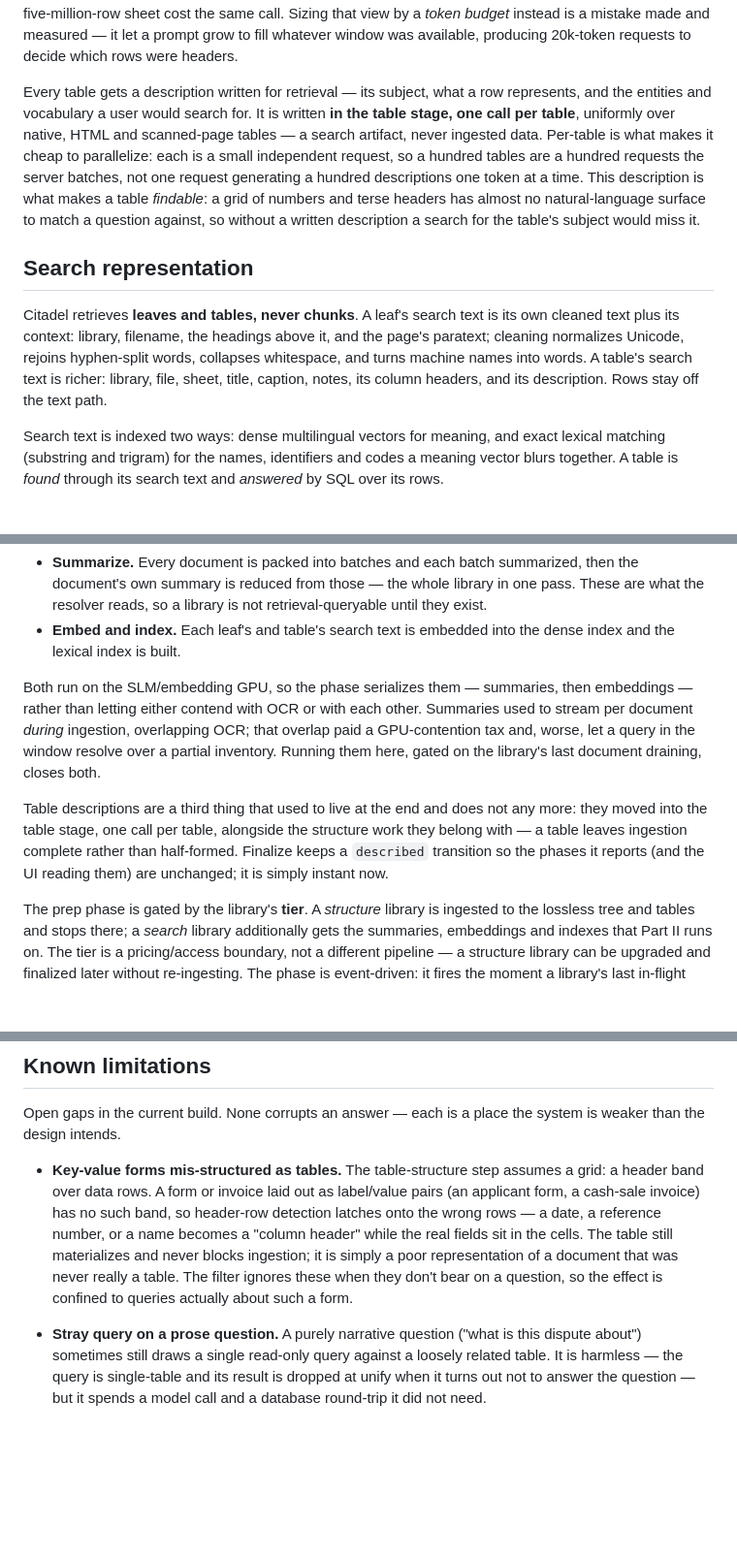
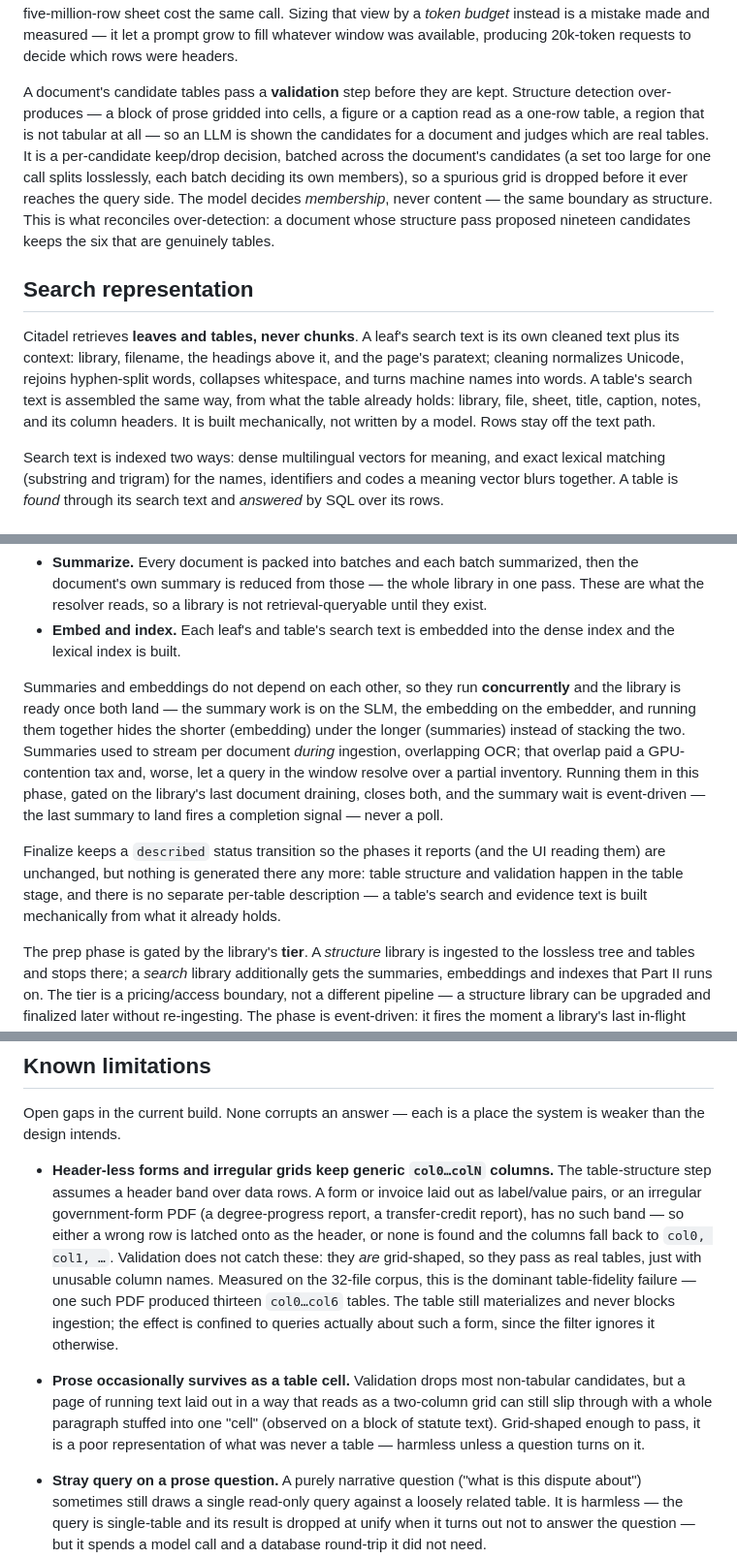
Before and after one commit to proafxin/citadel, a Markdown page: architecture.md, 3 parts joined by grey strips. Shown at 97% size. Drawn GitHub-style; blank space fills up the shorter version.

Commit message:
docs(ingestion): document LLM-based table validation pipeline and layout handling

```diff
--- a/architecture.md
+++ b/architecture.md
@@ -333,21 +343,23 @@ five-million-row sheet cost the same call. Sizing that view by a *token budget*
 and measured — it let a prompt grow to fill whatever window was available, producing 20k-token requests to
 decide which rows were headers.
 
-Every table gets a description written for retrieval — its subject, what a row represents, and the entities
-and vocabulary a user would search for. It is written **in the table stage, one call per table**, uniformly
-over native, HTML and scanned-page tables — a search artifact, never ingested data. Per-table is what makes
-it cheap to parallelize: each is a small independent request, so a hundred tables are a hundred requests the
-server batches, not one request generating a hundred descriptions one token at a time. This description is
-what makes a table *findable*: a grid of numbers and terse headers has almost no natural-language surface to
-match a question against, so without a written description a search for the table's subject would miss it.
+A document's candidate tables pass a **validation** step before they are kept. Structure detection
+over-produces — a block of prose gridded into cells, a figure or a caption read as a one-row table, a
+region that is not tabular at all — so an LLM is shown the candidates for a document and judges which are
+real tables. It is a per-candidate keep/drop decision, batched across the document's candidates (a set too
+large for one call splits losslessly, each batch deciding its own members), so a spurious grid is dropped
+before it ever reaches the query side. The model decides *membership*, never content — the same boundary as
+structure. This is what reconciles over-detection: a document whose structure pass proposed nineteen
+candidates keeps the six that are genuinely tables.
 
 ## Search representation
 
 Citadel retrieves **leaves and tables, never chunks**. A leaf's search text is its own cleaned text plus
 its context: library, filename, the headings above it, and the page's paratext; cleaning normalizes
 Unicode, rejoins hyphen-split words, collapses whitespace, and turns machine names into words. A table's
-search text is richer: library, file, sheet, title, caption, notes, its column headers, and its
-description. Rows stay off the text path.
+search text is assembled the same way, from what the table already holds: library, file, sheet, title,
+caption, notes, and its column headers. It is built mechanically, not written by a model. Rows stay off the
+text path.
 
 Search text is indexed two ways: dense multilingual vectors for meaning, and exact lexical matching
 (substring and trigram) for the names, identifiers and codes a meaning vector blurs together. A table is
@@ -396,15 +408,18 @@ why it belongs after ingestion rather than inside it:
 - **Embed and index.** Each leaf's and table's search text is embedded into the dense index and the lexical
   index is built.
 
-Both run on the SLM/embedding GPU, so the phase serializes them — summaries, then embeddings — rather than
-letting either contend with OCR or with each other. Summaries used to stream per document *during* ingestion,
-overlapping OCR; that overlap paid a GPU-contention tax and, worse, let a query in the window resolve over a
-partial inventory. Running them here, gated on the library's last document draining, closes both.
+Summaries and embeddings do not depend on each other, so they run **concurrently** and the library is ready
+once both land — the summary work is on the SLM, the embedding on the embedder, and running them together
+hides the shorter (embedding) under the longer (summaries) instead of stacking the two. Summaries used to
+stream per document *during* ingestion, overlapping OCR; that overlap paid a GPU-contention tax and, worse,
+let a query in the window resolve over a partial inventory. Running them in this phase, gated on the
+library's last document draining, closes both, and the summary wait is event-driven — the last summary to
+land fires a completion signal — never a poll.
 
-Table descriptions are a third thing that used to live at the end and does not any more: they moved into the
-table stage, one call per table, alongside the structure work they belong with — a table leaves ingestion
-complete rather than half-formed. Finalize keeps a `described` transition so the phases it reports (and the
-UI reading them) are unchanged; it is simply instant now.
+Finalize keeps a `described` status transition so the phases it reports (and the UI reading them) are
+unchanged, but nothing is generated there any more: table structure and validation happen in the table
+stage, and there is no separate per-table description — a table's search and evidence text is built
+mechanically from what it already holds.
 
 The prep phase is gated by the library's **tier**. A *structure* library is ingested to the lossless tree
 and tables and stops there; a *search* library additionally gets the summaries, embeddings and indexes that
@@ -679,13 +694,19 @@ data in its head: it reads, judges, and writes queries; the database keeps the n
 Open gaps in the current build. None corrupts an answer — each is a place the system is weaker than the
 design intends.
 
-- **Key-value forms mis-structured as tables.** The table-structure step assumes a grid: a header band
-  over data rows. A form or invoice laid out as label/value pairs (an applicant form, a cash-sale invoice)
-  has no such band, so header-row detection latches onto the wrong rows — a date, a reference number, or a
-  name becomes a "column header" while the real fields sit in the cells. The table still materializes and
-  never blocks ingestion; it is simply a poor representation of a document that was never really a table.
-  The filter ignores these when they don't bear on a question, so the effect is confined to queries
-  actually about such a form.
+- **Header-less forms and irregular grids keep generic `col0…colN` columns.** The table-structure step
+  assumes a header band over data rows. A form or invoice laid out as label/value pairs, or an irregular
+  government-form PDF (a degree-progress report, a transfer-credit report), has no such band — so either a
+  wrong row is latched onto as the header, or none is found and the columns fall back to `col0, col1, …`.
+  Validation does not catch these: they *are* grid-shaped, so they pass as real tables, just with unusable
+  column names. Measured on the 32-file corpus, this is the dominant table-fidelity failure — one such PDF
+  produced thirteen `col0…col6` tables. The table still materializes and never blocks ingestion; the effect
+  is confined to queries actually about such a form, since the filter ignores it otherwise.
+
+- **Prose occasionally survives as a table cell.** Validation drops most non-tabular candidates, but a page
+  of running text laid out in a way that reads as a two-column grid can still slip through with a whole
+  paragraph stuffed into one "cell" (observed on a block of statute text). Grid-shaped enough to pass, it is
+  a poor representation of what was never a table — harmless unless a question turns on it.
 
 - **Stray query on a prose question.** A purely narrative question ("what is this dispute about")
   sometimes still draws a single read-only query against a loosely related table. It is harmless — the
```
Also changed, not shown: other parts of architecture.md (+11 -1 lines).
